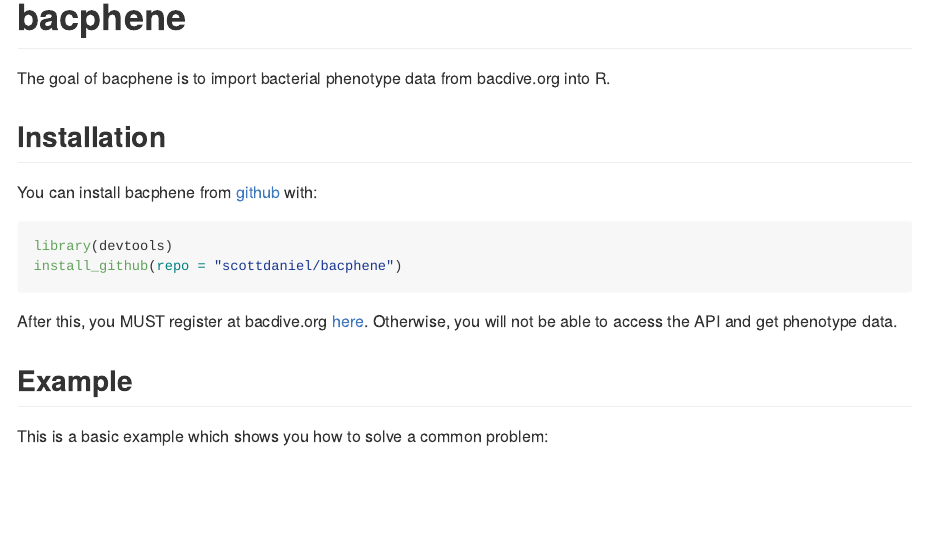
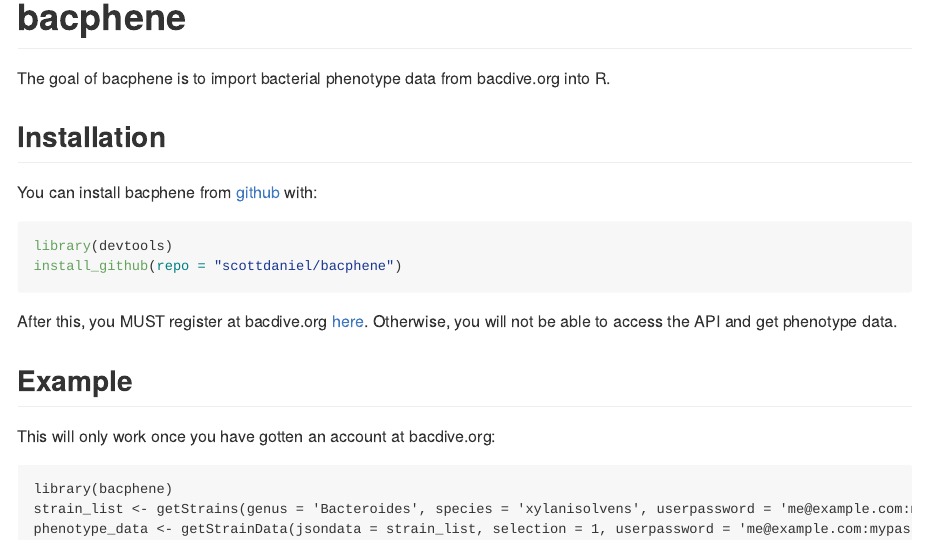
Before and after one commit to scottdaniel/bacphene, an R Markdown document (README.Rmd): the page in a window 1100 px wide, from its top. The pictures show the output file README.md that the author committed with the source, drawn offline in the style of GitHub.

Commit message:
update readme

````diff
--- a/README.Rmd
+++ b/README.Rmd
@@ -33,9 +33,9 @@
 
 ## Example
 
-This is a basic example which shows you how to solve a common problem:
+This will only work once you have gotten an account at bacdive.org:
 
-```{r example, eval=FALSE, include=FALSE}
+```
 
 library(bacphene)
 strain_list <- getStrains(genus = 'Bacteroides', species = 'xylanisolvens', userpassword = 'me@example.com:mypassword')
````
Also changed, not shown: README.md.
